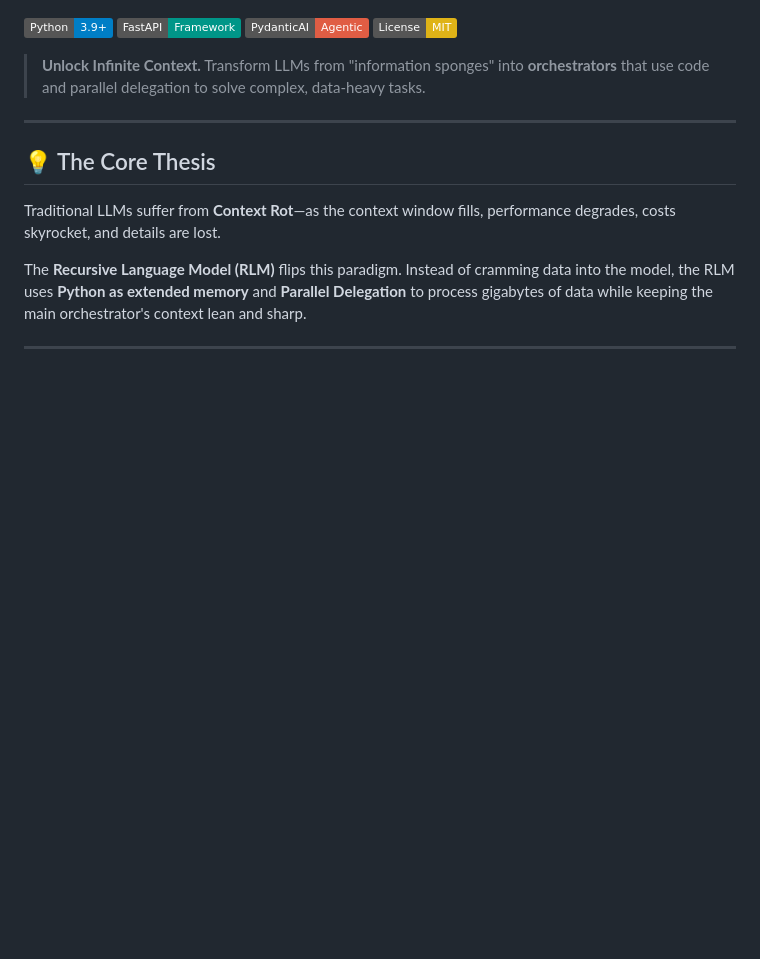
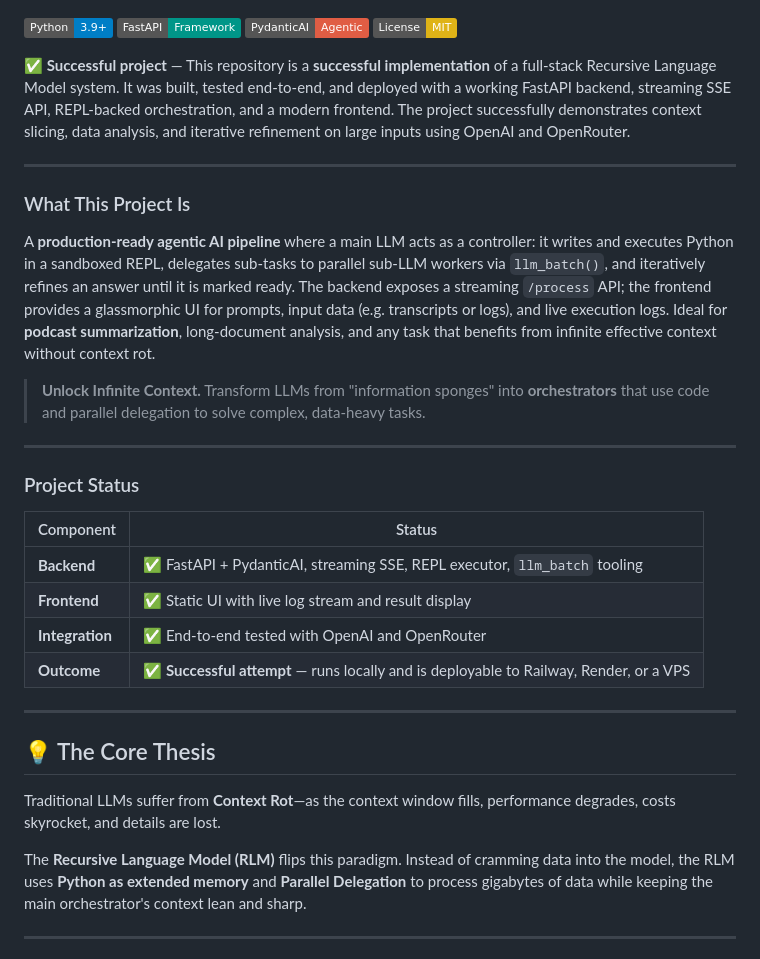
Before and after one commit to victortondee/podcast-summarizer-recursive-llm, a Markdown page: README.md, the part around the change. Drawn GitHub-style; badges without logos; blank space fills up the shorter version.

Commit message:
docs: add detailed description and successful project status
Co-authored-by: Cursor <cursoragent@cursor.com>

```diff
--- a/README.md
+++ b/README.md
@@ -7,7 +7,26 @@
 [![PydanticAI](https://img.shields.io/badge/PydanticAI-Agentic-red.svg)](https://ai.pydantic.dev/)
 [![License: MIT](https://img.shields.io/badge/License-MIT-yellow.svg)](https://opensource.org/licenses/MIT)
 
+**✅ Successful project** — This repository is a **successful implementation** of a full-stack Recursive Language Model system. It was built, tested end-to-end, and deployed with a working FastAPI backend, streaming SSE API, REPL-backed orchestration, and a modern frontend. The project successfully demonstrates context slicing, data analysis, and iterative refinement on large inputs using OpenAI and OpenRouter.
+
+---
+
+### What This Project Is
+
+A **production-ready agentic AI pipeline** where a main LLM acts as a controller: it writes and executes Python in a sandboxed REPL, delegates sub-tasks to parallel sub-LLM workers via `llm_batch()`, and iteratively refines an answer until it is marked ready. The backend exposes a streaming `/process` API; the frontend provides a glassmorphic UI for prompts, input data (e.g. transcripts or logs), and live execution logs. Ideal for **podcast summarization**, long-document analysis, and any task that benefits from infinite effective context without context rot.
+
 > **Unlock Infinite Context.** Transform LLMs from "information sponges" into **orchestrators** that use code and parallel delegation to solve complex, data-heavy tasks.
+
+---
+
+### Project Status
+
+| Component   | Status |
+|------------|--------|
+| **Backend** | ✅ FastAPI + PydanticAI, streaming SSE, REPL executor, `llm_batch` tooling |
+| **Frontend** | ✅ Static UI with live log stream and result display |
+| **Integration** | ✅ End-to-end tested with OpenAI and OpenRouter |
+| **Outcome** | ✅ **Successful attempt** — runs locally and is deployable to Railway, Render, or a VPS |
 
 ---
 
```
